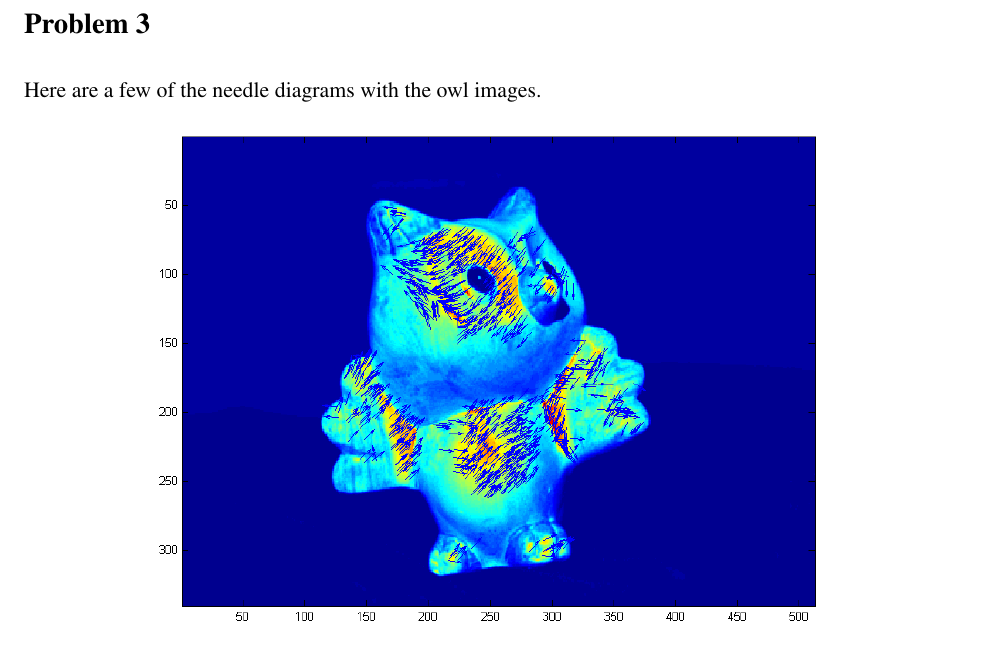
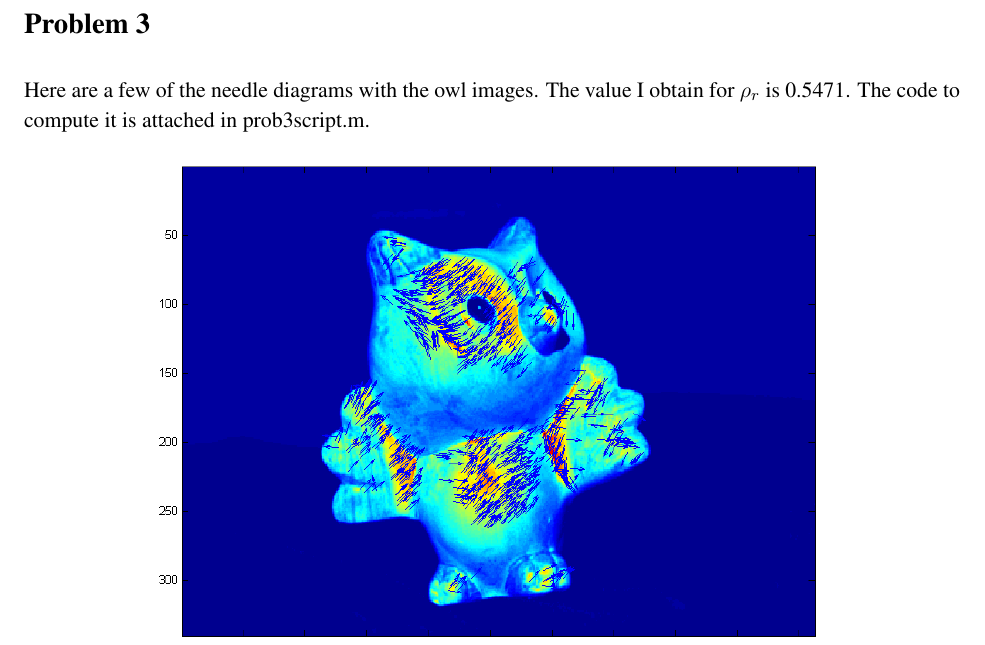
Before and after one commit to zackattacknyu/CS217, a LaTeX problem sheet (Homework3/HW3_solution.tex): part of page 6 of 8, cut so that both start at the same text. Compiled offline with pdfLaTeX.

Commit message:
finished prob3 write up

```diff
--- a/Homework3/HW3_solution.tex
+++ b/Homework3/HW3_solution.tex
@@ -156,7 +156,7 @@ The code that I used to compute this is attached in prob2script.m
 
 \section*{Problem 3}
 
-Here are a few of the needle diagrams with the owl images.
+Here are a few of the needle diagrams with the owl images. The value I obtain for $\rho_r$ is 0.5471. The code to compute it is attached in prob3script.m.
 
 \begin{figure}[H]
 \centering
```
Also changed, not shown: 1 other file.
